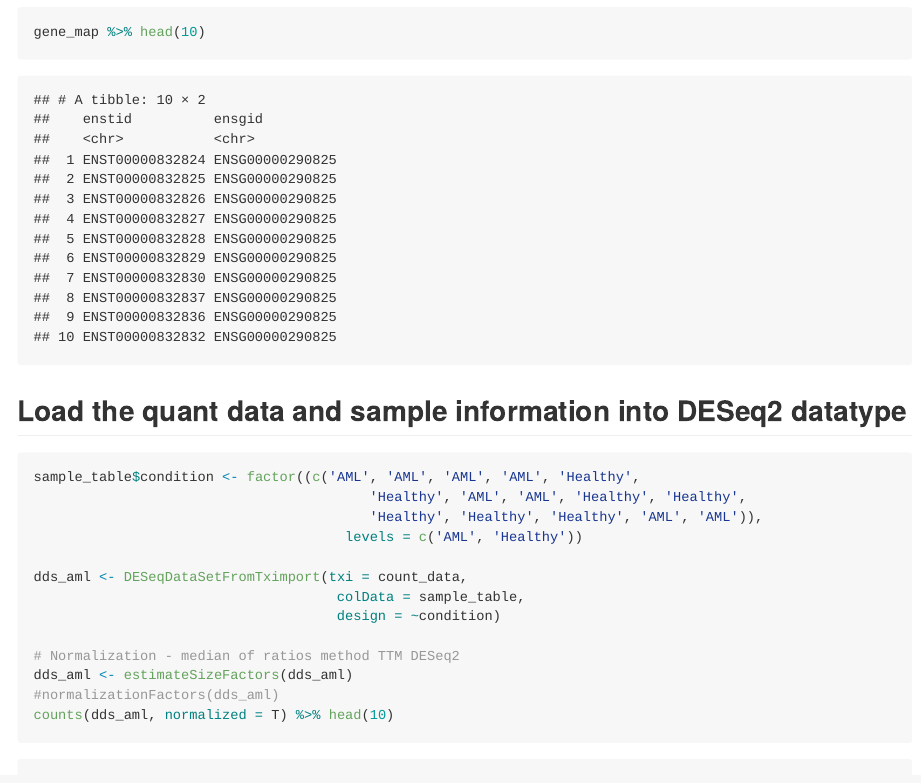
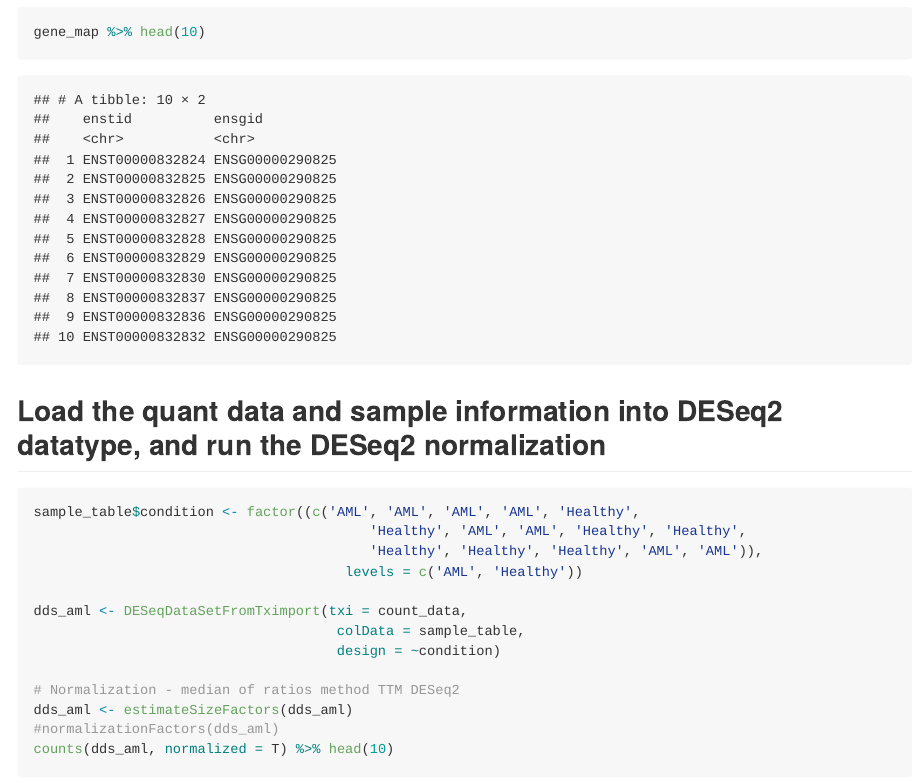
Before and after one commit to adimascf/Drug-repurposing-for-AML, an R Markdown document (code/eda.Rmd): the page in a window 1100 px wide, from 2240 px down. The pictures show the output file code/eda.md that the author committed with the source, drawn offline in the style of GitHub.

````diff
--- a/code/eda.Rmd
+++ b/code/eda.Rmd
@@ -61,7 +61,7 @@
 ```
 
 
-## Load the quant data and sample information into DESeq2 datatype
+## Load the quant data and sample information into DESeq2 datatype, and run the DESeq2 normalization
 
 ```{r deseq2, message=FALSE, warning=FALSE}
 sample_table$condition <- factor((c('AML', 'AML', 'AML', 'AML', 'Healthy',
````
Also changed, not shown: code/eda.md.
